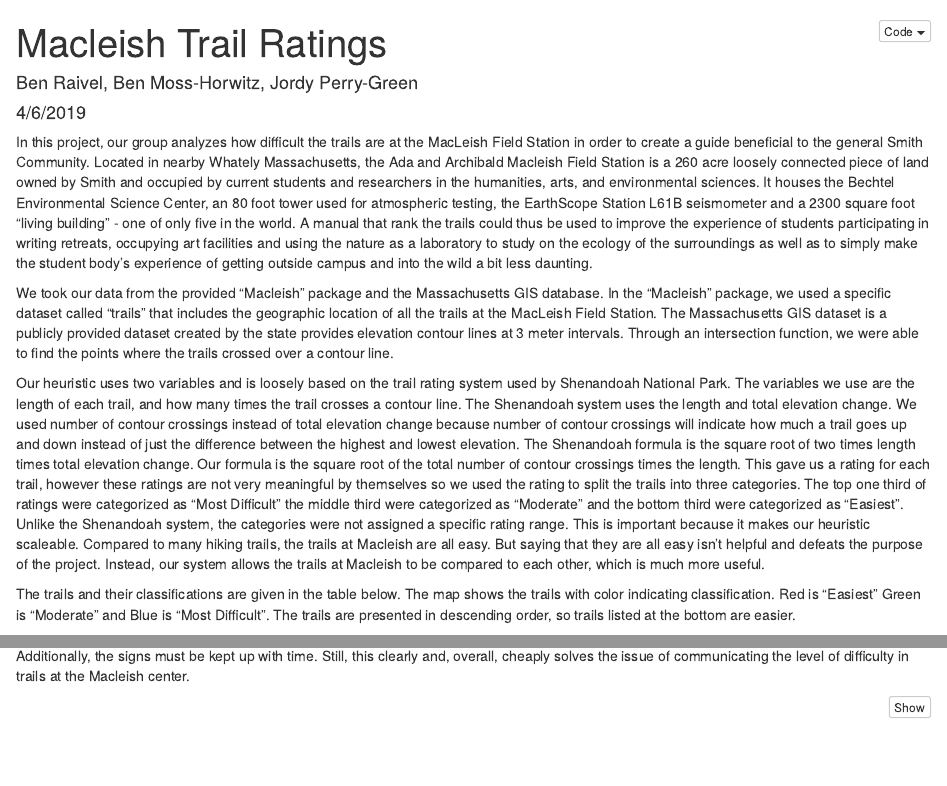
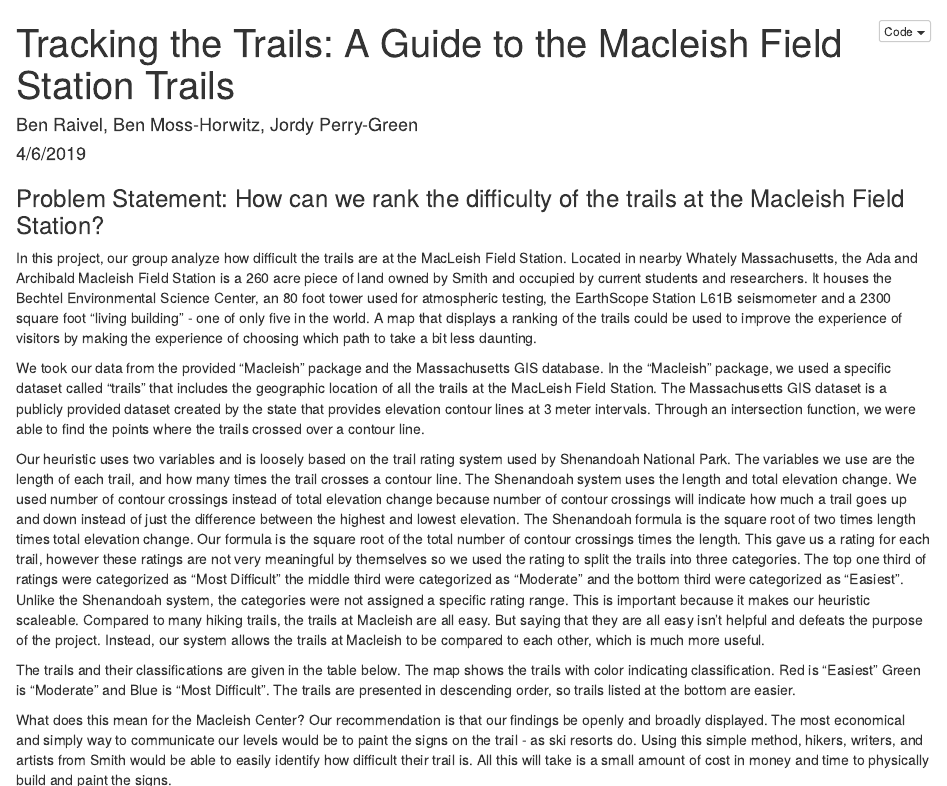
Before and after one commit to benraivel/macleish, an R Markdown document (Macleish Project for real.Rmd): the page in a window 1100 px wide, from its top, and a second part further down, joined at a grey line. Rendered offline with R 4.5, knitr and Pandoc, with nearby package versions; some code elsewhere in the file could not run offline.

Commit message:
finished

```diff
--- a/Macleish Project for real.Rmd
+++ b/Macleish Project for real.Rmd
@@ -1,19 +1,19 @@
 ---
-title: "Macleish Trail Ratings"
+title: "Tracking the Trails: A Guide to the Macleish Field Station Trails"
 author: "Ben Raivel, Ben Moss-Horwitz, Jordy Perry-Green"
 date: "4/6/2019"
 output:
   html_document:
     code_folding: hide
 ---
+### Problem Statement: How can we rank the difficulty of the trails at the Macleish Field Station?
 
+In this project, our group analyze how difficult the trails are at the MacLeish Field Station. Located in nearby Whately Massachusetts, the Ada and Archibald Macleish Field Station is a 260 acre piece of land owned by Smith and occupied by current students and researchers. It houses the Bechtel Environmental Science Center, an 80 foot tower used for atmospheric  testing,  the EarthScope Station L61B seismometer and a 2300 square foot “living building” - one of only five in the world. A map that displays a ranking of the trails could be used to improve the experience of visitors by  making the experience of choosing which path to take a bit less daunting.
 
-In this project, our group analyzes how difficult the trails are at the MacLeish Field Station in order to create a guide beneficial to the general Smith Community. Located in nearby Whately Massachusetts, the Ada and Archibald Macleish Field Station is a 260 acre loosely connected piece of land owned by Smith and occupied by current students and researchers in the humanities, arts, and environmental sciences. It houses the Bechtel Environmental Science Center, an 80 foot tower used for atmospheric  testing,  the EarthScope Station L61B seismometer and a 2300 square foot “living building” - one of only five in the world. A manual that rank the trails could thus be used to improve the experience of students participating in writing retreats, occupying art facilities and using the nature as a laboratory to study on the ecology of the surroundings as well as to simply make the student body’s experience of getting  outside campus and into the wild a bit less daunting.
-
-We took our data from the provided “Macleish” package and the Massachusetts GIS  database. In the “Macleish” package, we used a specific dataset called “trails” that includes the geographic location of all the trails at the MacLeish Field Station. The Massachusetts GIS dataset is a publicly provided dataset created by the state provides elevation contour lines at 3 meter intervals. Through an intersection function, we were able to find the points where the trails crossed over a contour line.
+We took our data from the provided “Macleish” package and the Massachusetts GIS  database. In the “Macleish” package, we used a specific dataset called “trails” that includes the geographic location of all the trails at the MacLeish Field Station. The Massachusetts GIS dataset is a publicly provided dataset created by the state that provides elevation contour lines at 3 meter intervals. Through an intersection function, we were able to find the points where the trails crossed over a contour line.
 
 Our heuristic uses two variables and is loosely based on the trail rating system used by Shenandoah National Park. The variables we use are the length of each trail, and how many times the trail crosses a contour line. The Shenandoah system uses the length and total elevation change. We used number of contour crossings instead of total elevation change because number of contour crossings will indicate how much a trail goes up and down instead of just the difference between the highest and lowest elevation. The Shenandoah formula is the square root of two times length times total elevation change. Our formula is the square root of the total number of contour crossings times the length. This gave us a rating for each trail, however these ratings are not very meaningful by themselves so we used the rating to split the trails into three categories. The top one third of ratings were categorized as “Most Difficult” the middle third were categorized as “Moderate” and the bottom third were categorized as “Easiest”.  Unlike the Shenandoah system, the categories were not assigned a specific rating range. This is important because it makes our heuristic scaleable. Compared to many hiking trails, the trails at Macleish are all easy. But saying that they are all easy isn’t helpful and defeats the purpose of the project.  Instead, our system allows the trails at Macleish to be compared to each other, which is much more useful.
 
 The trails and their classifications are given in the table below. The map shows the trails with color indicating classification. Red is “Easiest” Green is “Moderate” and Blue is “Most Difficult”. The trails are presented in descending order, so trails listed at the bottom are easier.
 
-What does this mean for the Macleish Center? This means that, with our map and data set, we recommend these categories be publicly displayed. This could mean printing new maps or developing entire guides. In order to be cost effective though, the most economical and simply way to communicate our levels would be to paint the signs on the trail - as ski resorts do. Using this simple method, hikers, writers, and artists from Smith would be able to easily identify how difficult their trail is (relative to others at the Macleish). All this will take is a small amount of cost and time physically building and painting the signs. Potential roadblocks though could definitely be communicating what the color code means. There needs to be some sort of “key” or “legend” at the trailhead that signifies which category each color associates with and how difficult each category is. Additionally, the signs must be kept up with time. Still, this clearly and, overall, cheaply solves the issue of communicating the level of difficulty in trails at the Macleish center.
+What does this mean for the Macleish Center? Our recommendation is that our findings be openly and broadly displayed. The most economical and simply way to communicate our levels would be to paint the signs on the trail - as ski resorts do. Using this simple method, hikers, writers, and artists from Smith would be able to easily identify how difficult their trail is. All this will take is a small amount of cost in money and time to physically build and paint the signs.
```
Also changed, not shown: Macleish Project for real.Rmd (7 more changed lines).
